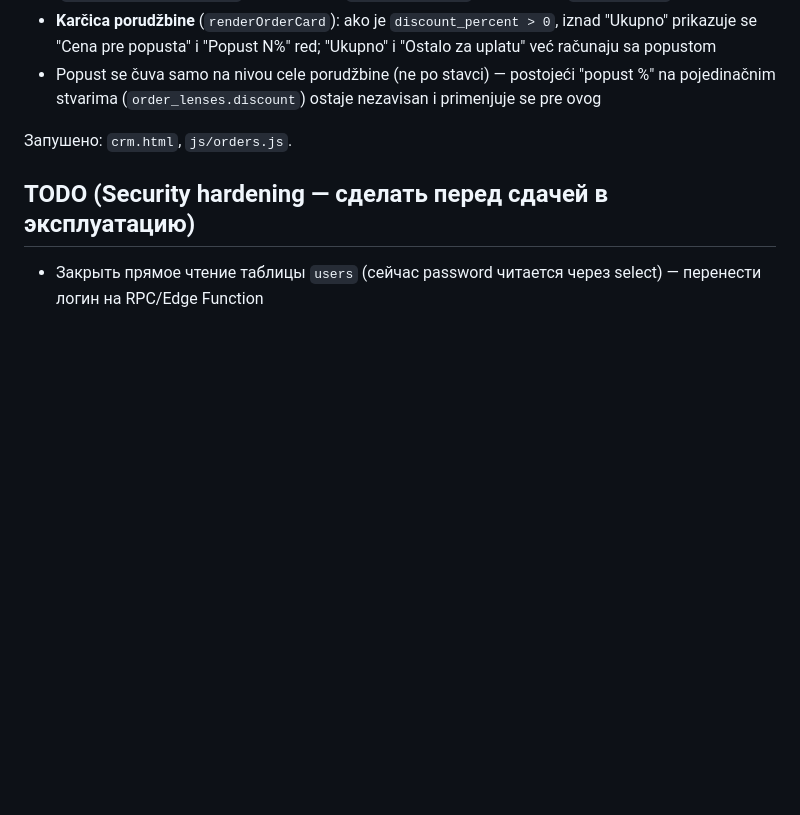
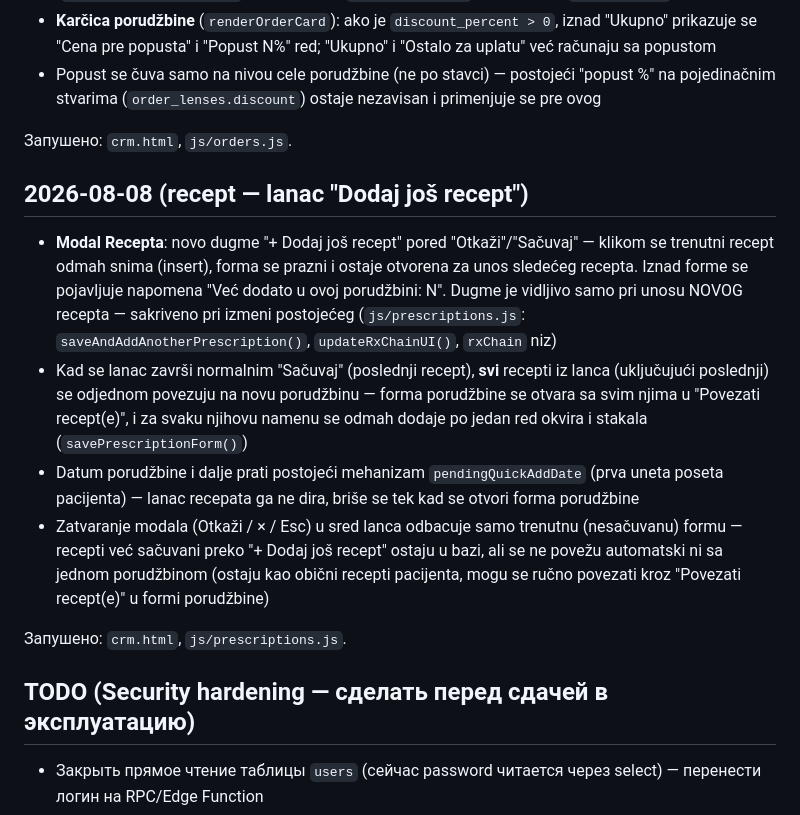
Before and after one commit to AnnaNvslv/ginter-crm, a Markdown page: FIXES.md, the part around the change. GitHub-like rendering; blank space fills up the shorter version.

Commit message:
FIXES.md: lanac Dodaj još recept

```diff
--- a/FIXES.md
+++ b/FIXES.md
@@ -117,6 +117,14 @@ Anna je primetila da je istorija `order_lenses` puna neujednačenih unosa (mnogo
 
 Запушено: `crm.html`, `js/orders.js`.
 
+## 2026-08-08 (recept — lanac "Dodaj još recept")
+- **Modal Recepta**: novo dugme "+ Dodaj još recept" pored "Otkaži"/"Sačuvaj" — klikom se trenutni recept odmah snima (insert), forma se prazni i ostaje otvorena za unos sledećeg recepta. Iznad forme se pojavljuje napomena "Već dodato u ovoj porudžbini: N". Dugme je vidljivo samo pri unosu NOVOG recepta — sakriveno pri izmeni postojećeg (`js/prescriptions.js`: `saveAndAddAnotherPrescription()`, `updateRxChainUI()`, `rxChain` niz)
+- Kad se lanac završi normalnim "Sačuvaj" (poslednji recept), **svi** recepti iz lanca (uključujući poslednji) se odjednom povezuju na novu porudžbinu — forma porudžbine se otvara sa svim njima u "Povezati recept(e)", i za svaku njihovu namenu se odmah dodaje po jedan red okvira i stakala (`savePrescriptionForm()`)
+- Datum porudžbine i dalje prati postojeći mehanizam `pendingQuickAddDate` (prva uneta poseta pacijenta) — lanac recepata ga ne dira, briše se tek kad se otvori forma porudžbine
+- Zatvaranje modala (Otkaži / × / Esc) u sred lanca odbacuje samo trenutnu (nesačuvanu) formu — recepti već sačuvani preko "+ Dodaj još recept" ostaju u bazi, ali se ne povežu automatski ni sa jednom porudžbinom (ostaju kao obični recepti pacijenta, mogu se ručno povezati kroz "Povezati recept(e)" u formi porudžbine)
+
+Запушено: `crm.html`, `js/prescriptions.js`.
+
 ## TODO (Security hardening — сделать перед сдачей в эксплуатацию)
 - Закрыть прямое чтение таблицы `users` (сейчас password читается через select) — перенести логин на RPC/Edge Function
 - Ужесточить RLS policies на `patients`, `prescriptions`, `orders`, `order_frames`, `order_lenses`, `installments`, `order_prescriptions`, `lens_catalog` (сейчас `using(true)` / без RLS — anon key технически может читать/писать всё напрямую)
```
